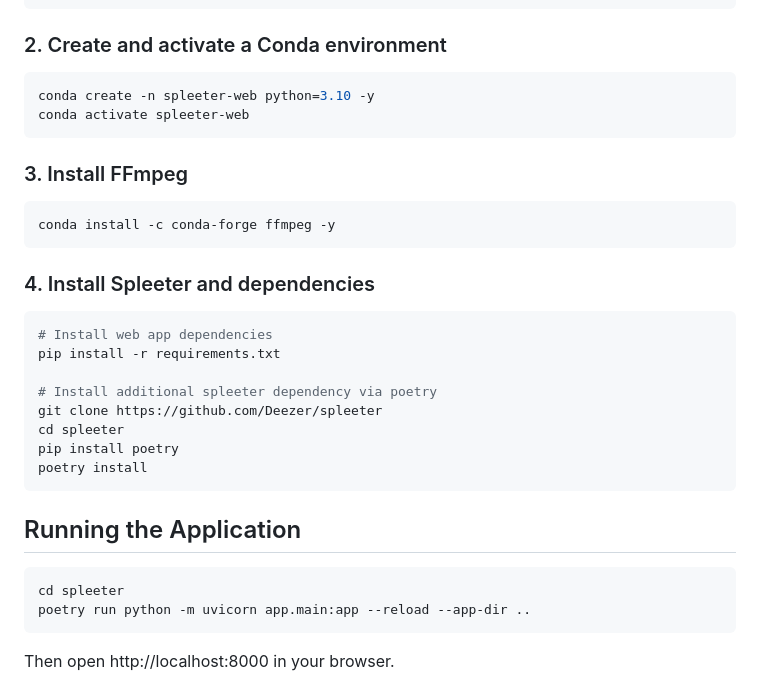
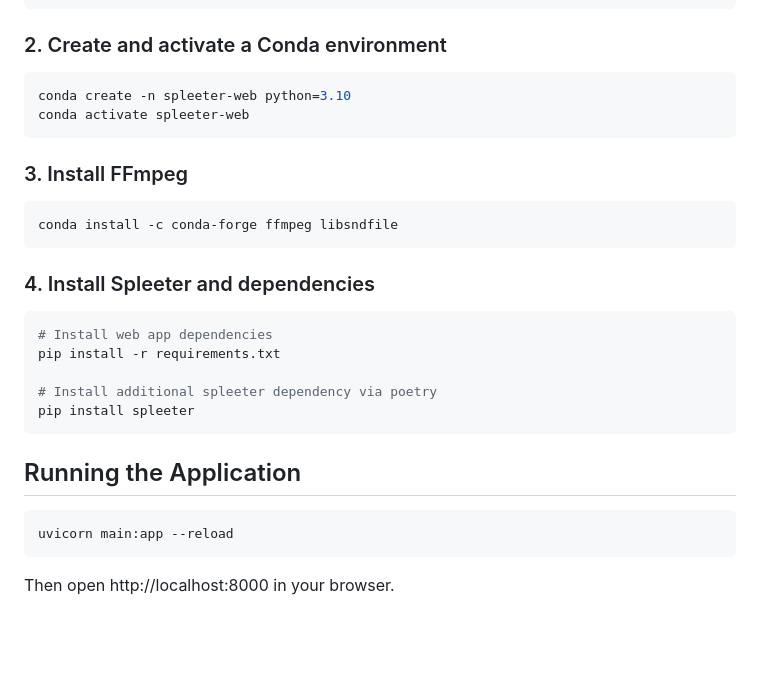
Before and after one commit to nickmccarty/spleeter-web, a Markdown page: README.md, the part around one of its changes. GitHub-like rendering; blank space fills up the shorter version.

Commit message:
pushed simplified installation instructions and janky GIF
Updated installation instructions and features in README.

````diff
--- a/README.md
+++ b/README.md
@@ -66,14 +68,14 @@ cd spleeter-web
 ### 2. Create and activate a Conda environment
 
 ```bash
-conda create -n spleeter-web python=3.10 -y
+conda create -n spleeter-web python=3.10
 conda activate spleeter-web
 ```
 
 ### 3. Install FFmpeg
 
 ```bash
-conda install -c conda-forge ffmpeg -y
+conda install -c conda-forge ffmpeg libsndfile
 ```
 
 ### 4. Install Spleeter and dependencies
@@ -83,17 +85,13 @@ conda install -c conda-forge ffmpeg -y
 pip install -r requirements.txt
 
 # Install additional spleeter dependency via poetry
-git clone https://github.com/Deezer/spleeter
-cd spleeter
-pip install poetry
-poetry install
+pip install spleeter
 ```
 
 ## Running the Application
 
 ```bash
-cd spleeter
-poetry run python -m uvicorn app.main:app --reload --app-dir ..
+uvicorn main:app --reload
 ```
 
 Then open http://localhost:8000 in your browser.
````
Also changed, not shown: other parts of README.md (+2 -0 lines).
